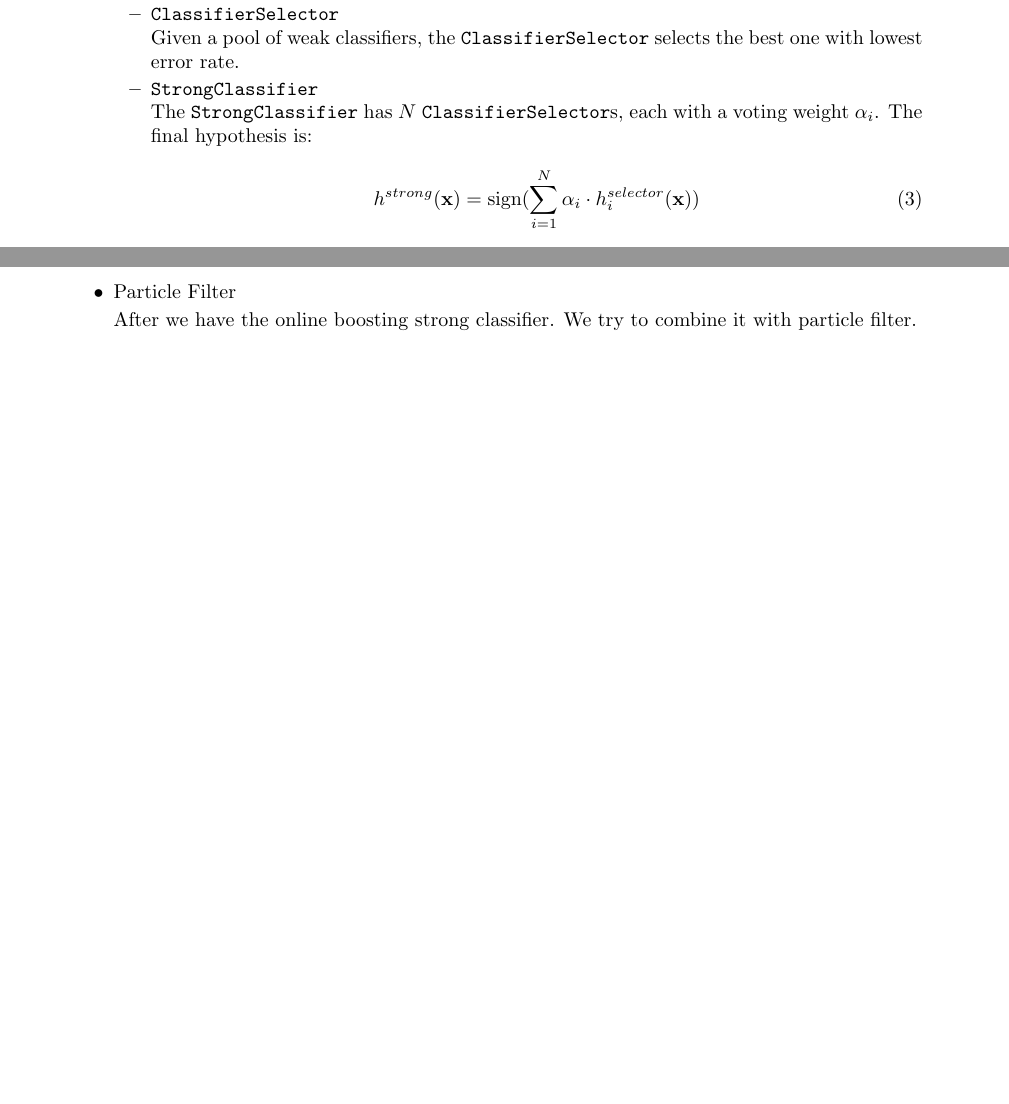
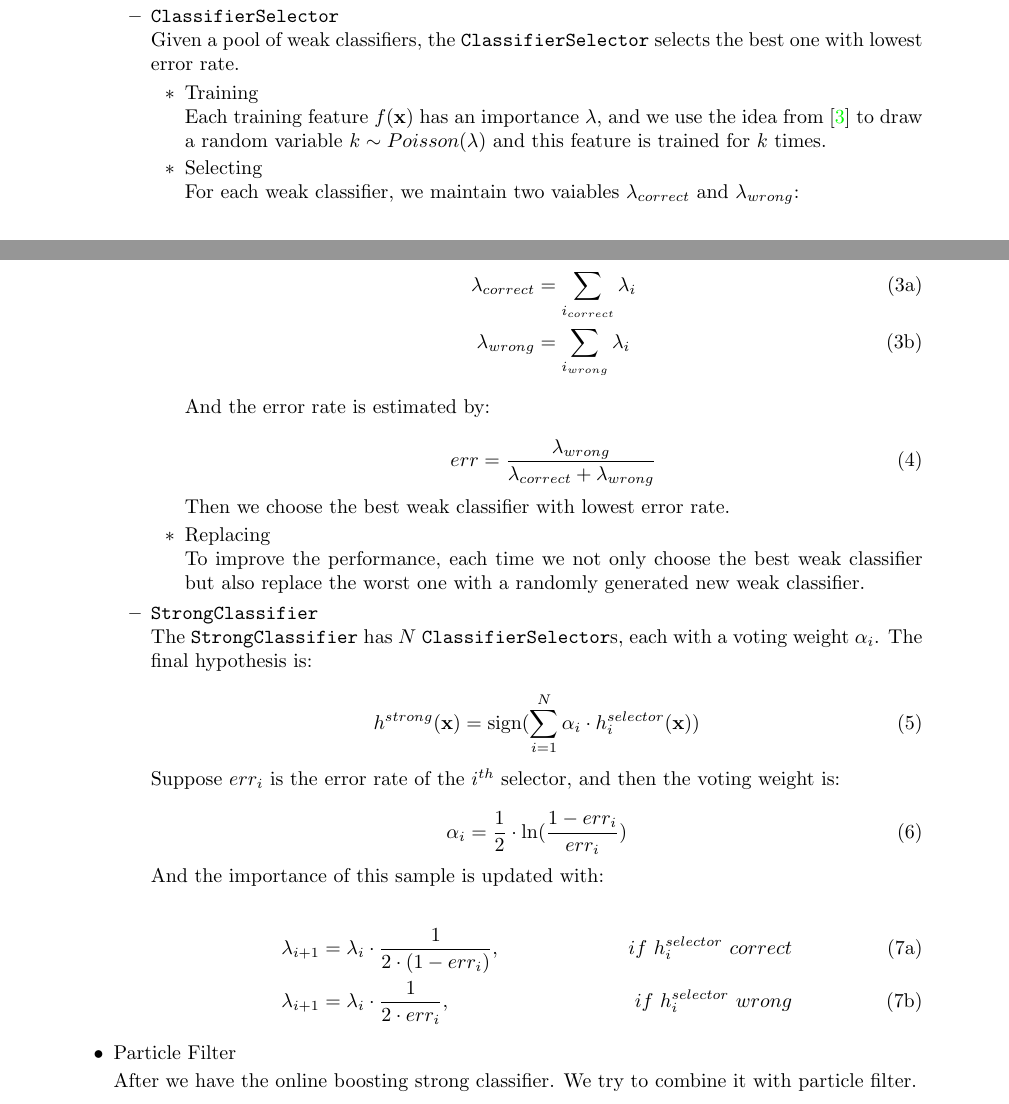
Before and after one commit to seanzw/PedestrainTracker, a LaTeX document (report/MiddleReport.tex): two parts of pages 3 and 4 of 5 before the commit and two parts of pages 3 and 4 of 6 after it, joined at a grey line, cut so that both start at the same text, the shorter picture padded with empty space. Compiled offline with pdfLaTeX.

Commit message:
finish report

```diff
--- a/report/MiddleReport.tex
+++ b/report/MiddleReport.tex
@@ -198,6 +198,37 @@ It uses the Haar-like feature above and the \lstinline{ClassifierThreshold} to b
 
 Given a pool of weak classifiers, the \lstinline{ClassifierSelector} selects the best one with lowest error rate.
 
+\begin{itemize}
+
+\item Training
+
+Each training feature $f(\mathbf{x})$ has an importance $\lambda$, and we use the idea from \cite{Oza01onlinebagging} to draw a random variable $k\sim Poisson(\lambda)$ and this feature is trained for $k$ times.
+
+\item Selecting
+
+For each weak classifier, we maintain two vaiables $\lambda_{correct}$ and $\lambda_{wrong}$:
+
+\begin{subequations}
+\begin{align}
+\lambda_{correct}&=\sum_{i_{correct}}\lambda_{i}\\
+\lambda_{wrong}&=\sum_{i_{wrong}}\lambda_{i}
+\end{align}
+\end{subequations}
+
+And the error rate is estimated by:
+
+\begin{equation}
+err=\frac{\lambda_{wrong}}{\lambda_{correct}+\lambda_{wrong}}
+\end{equation}
+
+Then we choose the best weak classifier with lowest error rate.
+
+\item Replacing
+
+To improve the performance, each time we not only choose the best weak classifier but also replace the worst one with a randomly generated new weak classifier.
+
+\end{itemize}
+
 \item \lstinline{StrongClassifier}
 
 The \lstinline{StrongClassifier} has $N$ \lstinline{ClassifierSelector}s, each with a voting weight $\alpha_i$. The final hypothesis is:
@@ -205,6 +236,21 @@ The \lstinline{StrongClassifier} has $N$ \lstinline{ClassifierSelector}s, each w
 \begin{equation}
 h^{strong}(\mathbf{x})=\mathrm{sign}(\sum_{i=1}^{N}\alpha_{i}\cdot h^{selector}_{i}(\mathbf{x}))
 \end{equation}
+
+Suppose $err_i$ is the error rate of the $i^{th}$ selector, and then the voting weight is:
+
+\begin{equation}
+\alpha_i=\frac{1}{2}\cdot\ln(\frac{1-err_i}{err_i})
+\end{equation}
+
+And the importance of this sample is updated with:
+
+\begin{subequations}
+\begin{align}
+\lambda_{i+1}&=\lambda_i\cdot\frac{1}{2\cdot(1-err_i)}, &if~h^{selector}_{i}~correct\\
+\lambda_{i+1}&=\lambda_i\cdot\frac{1}{2\cdot err_i}, &if~h^{selector}_{i}~wrong
+\end{align}
+\end{subequations}
 \end{itemize}
 
 \item Particle Filter
```
Also changed, not shown: report/Ref.bib (+8 -0 lines), report/MiddleReport.bbl, report/MiddleReport.pdf, report/docs/Online bagging and boosting.pdf (added), report/MiddleReport.tex (4 more changed lines), 3 other files.
